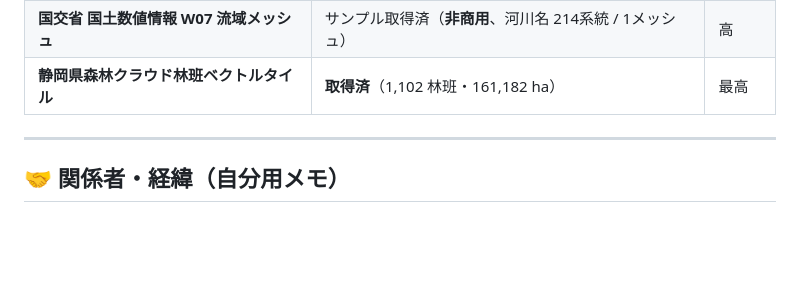
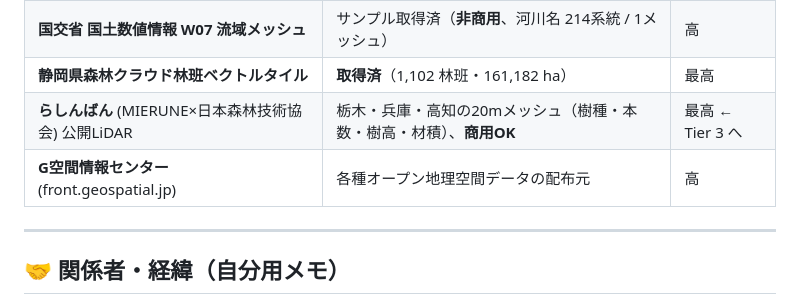
Before and after one commit to Ryujiyasu/morimieru, a Markdown page: ROADMAP.md, the part around the change. Drawn GitHub-style; blank space fills up the shorter version.

Commit message:
Add rashinban + G-Space Center as data sources

```diff
--- a/ROADMAP.md
+++ b/ROADMAP.md
@@ -168,6 +168,8 @@
 | **国交省 国土数値情報 A13 森林地域** | 未統合（国有林・民有林・保安林の区分、**非商用**） | 中 |
 | **国交省 国土数値情報 W07 流域メッシュ** | サンプル取得済（**非商用**、河川名 214系統 / 1メッシュ） | 高 |
 | **静岡県森林クラウド林班ベクトルタイル** | **取得済**（1,102 林班・161,182 ha） | 最高 |
+| **らしんばん** (MIERUNE×日本森林技術協会) 公開LiDAR | 栃木・兵庫・高知の20mメッシュ（樹種・本数・樹高・材積）、**商用OK** | 最高 ← Tier 3 へ |
+| **G空間情報センター** (front.geospatial.jp) | 各種オープン地理空間データの配布元 | 高 |
 
 ---
 
```
